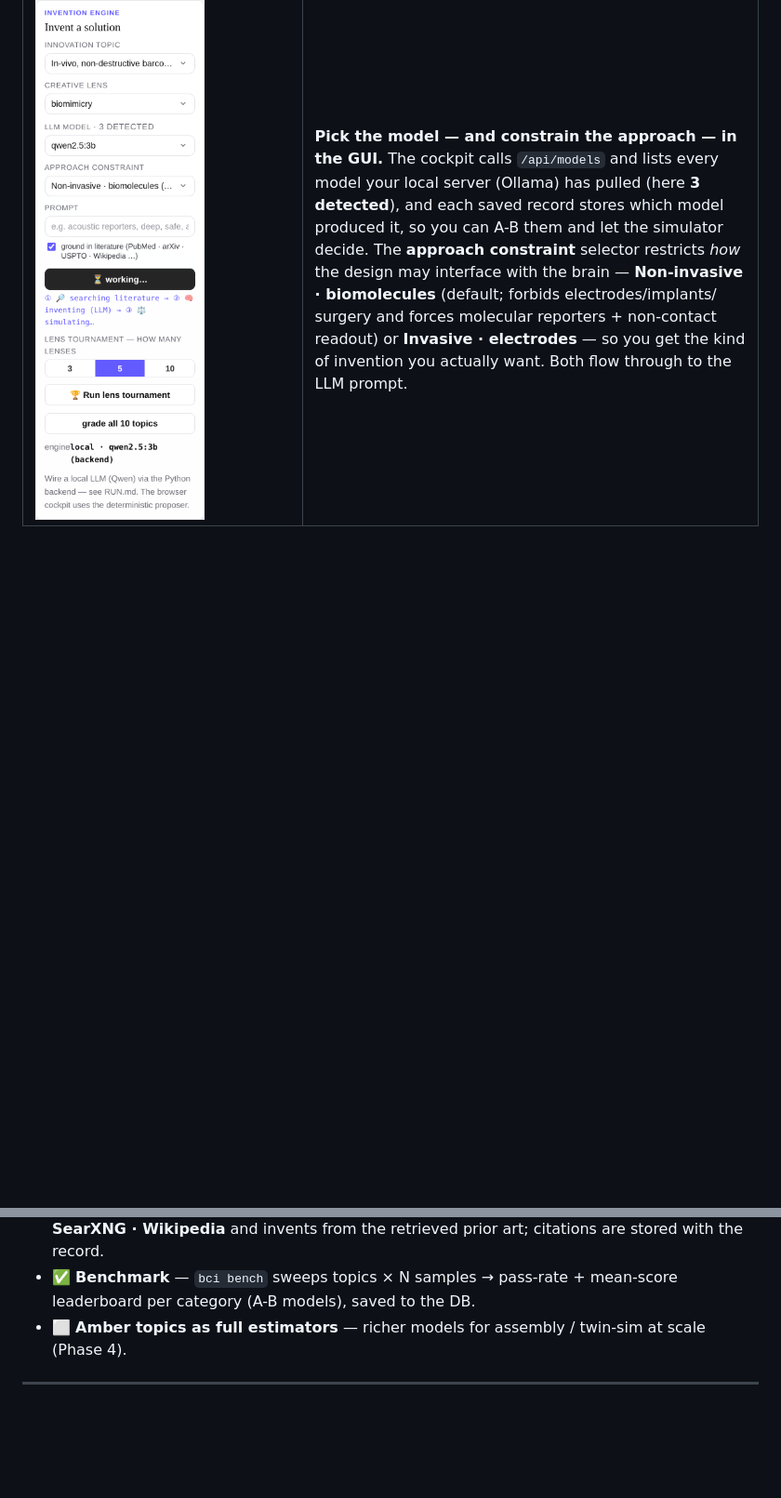
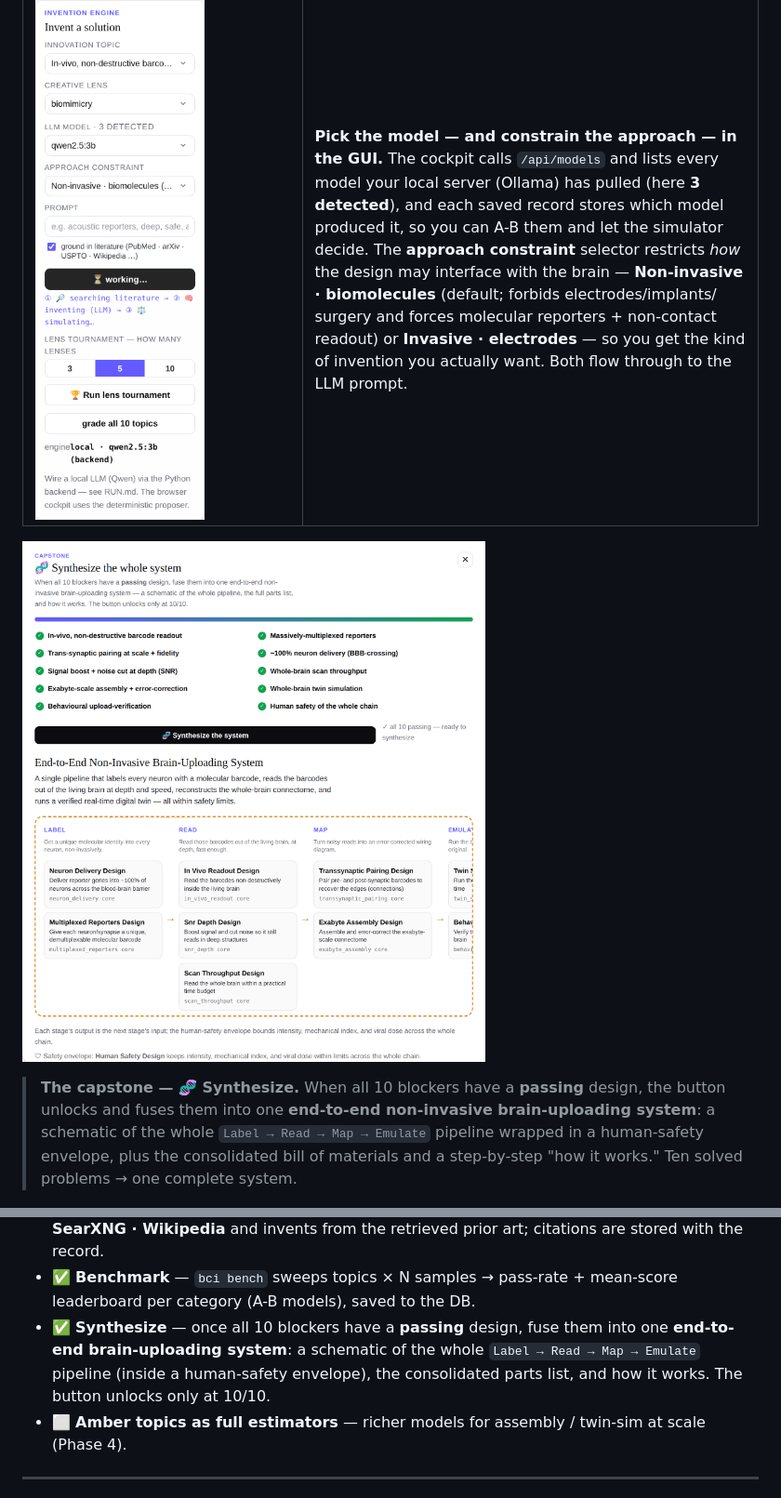
Before and after one commit to sanjaydoc/Brain-Computer-Interface-v3, a Markdown page: README.md, 2 parts joined by grey strips. Shown at 93% size. GitHub-like rendering; pictures changed too: docs/media/synthesis.png (added); blank space fills up the shorter version.

```diff
--- a/README.md
+++ b/README.md
@@ -53,6 +53,13 @@ you get the kind of invention you actually want. Both flow through to the LLM pr
 </tr>
 </table>
 
+![Synthesize — the 10 solved blockers fused into one end-to-end brain-uploading system](docs/media/synthesis.png)
+
+> **The capstone — 🧬 Synthesize.** When all 10 blockers have a **passing** design, the button unlocks
+> and fuses them into one **end-to-end non-invasive brain-uploading system**: a schematic of the whole
+> `Label → Read → Map → Emulate` pipeline wrapped in a human-safety envelope, plus the consolidated
+> bill of materials and a step-by-step "how it works." Ten solved problems → one complete system.
+
 ![A real local-Qwen invention, read in full](docs/media/llm_invention.png)
 
 > **A real invention from local Qwen** (`bci record snr_depth "focused ultrasound, deep cortex,
@@ -94,6 +101,7 @@ you get the kind of invention you actually want. Both flow through to the LLM pr
 - ✅ **Auto-save to a database** — every invention (design + multi-domain detail + parts + score) is captured in **MongoDB**, grouped by the 10 categories, with delete; JSONL fallback when Mongo is down.
 - ✅ **Literature grounding** — searches **PubMed · arXiv · USPTO · PubChem · GitHub · SearXNG · Wikipedia** and invents from the retrieved prior art; citations are stored with the record.
 - ✅ **Benchmark** — `bci bench` sweeps topics × N samples → pass-rate + mean-score leaderboard per category (A-B models), saved to the DB.
+- ✅ **Synthesize** — once all 10 blockers have a **passing** design, fuse them into one **end-to-end brain-uploading system**: a schematic of the whole `Label → Read → Map → Emulate` pipeline (inside a human-safety envelope), the consolidated parts list, and how it works. The button unlocks only at 10/10.
 - ⬜ **Amber topics as full estimators** — richer models for assembly / twin-sim at scale (Phase 4).
 
 ---
```
Also changed, not shown: RUN.md (+22 -0 lines), 8 other files.
